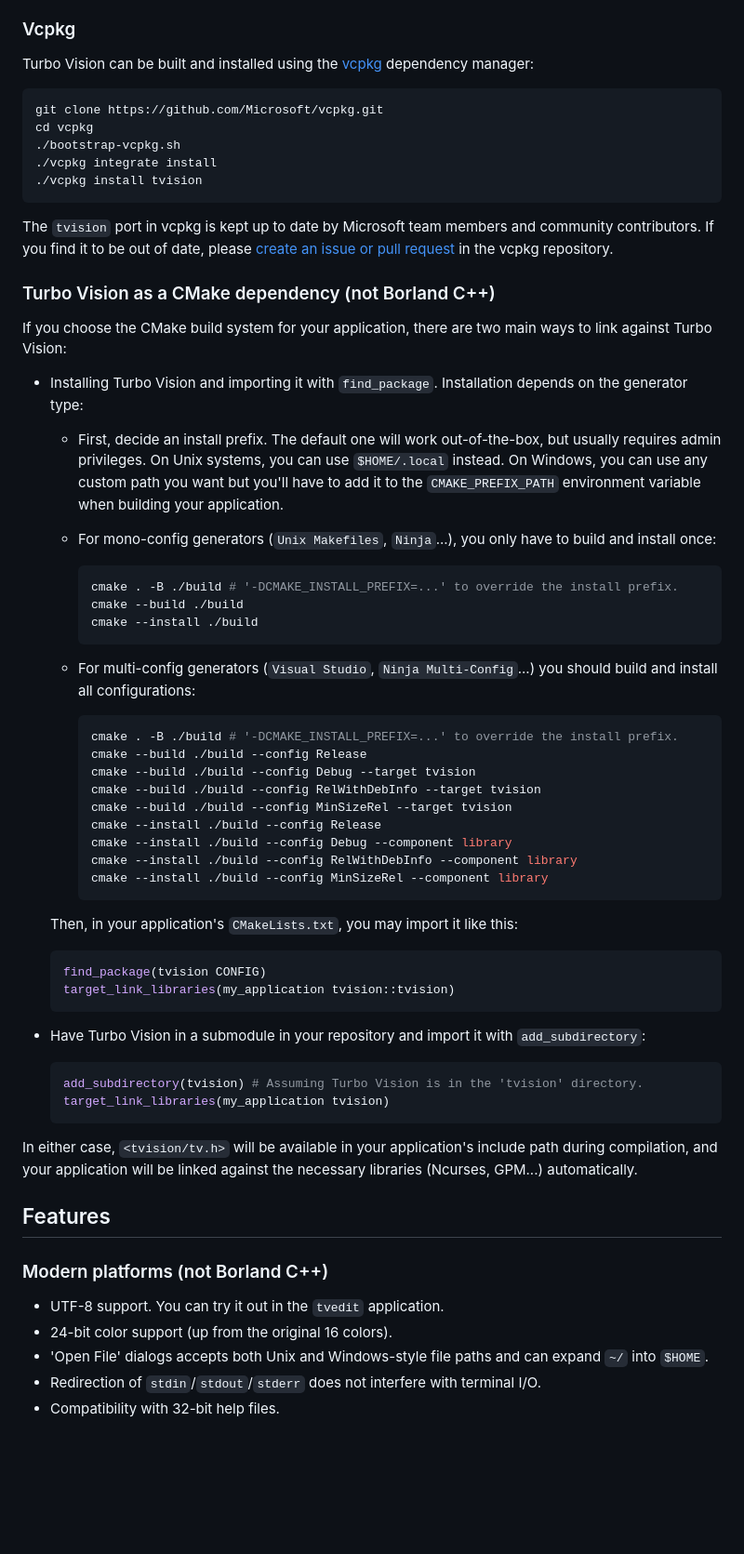
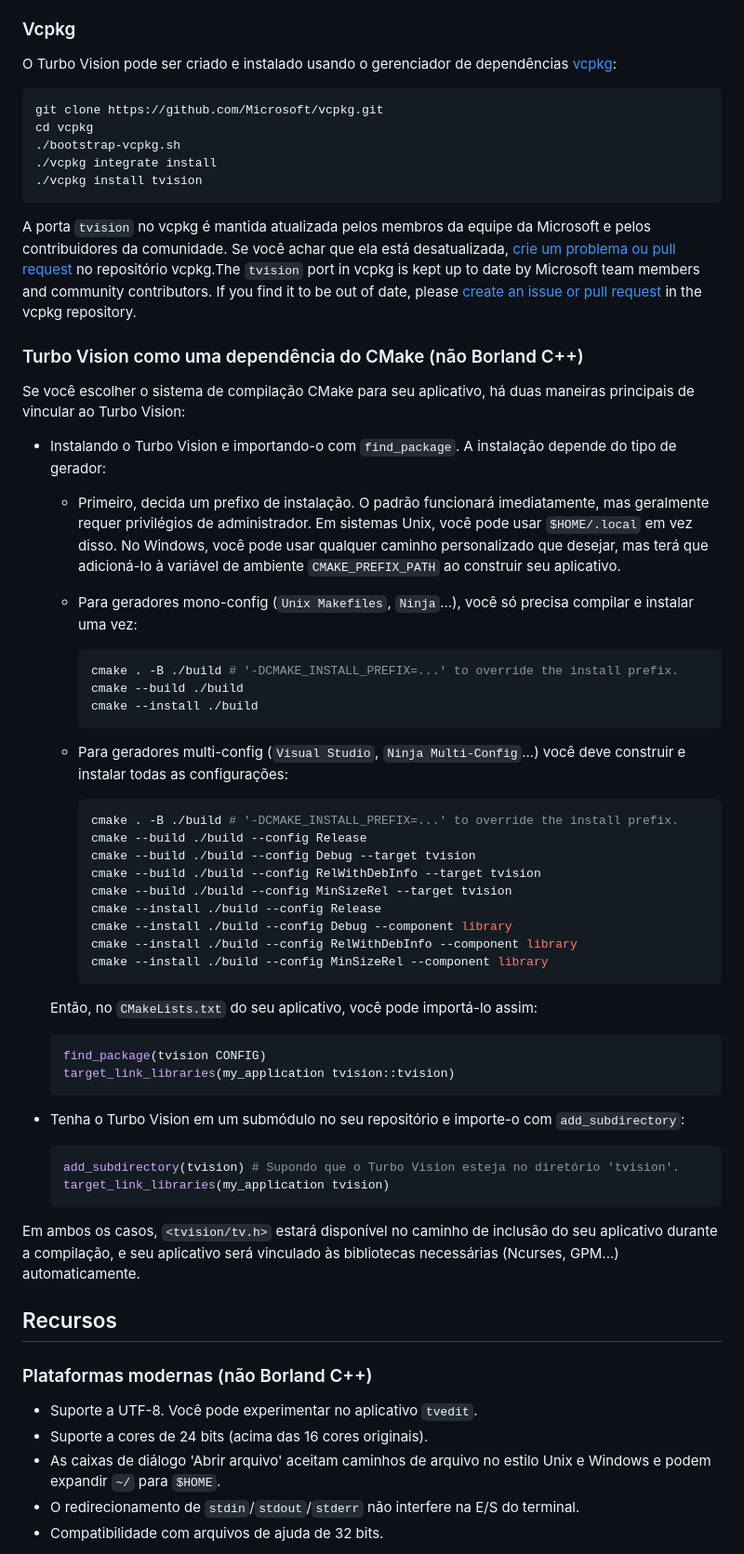
Before and after one commit to miguel7penteado/turbovision-2.2.1, a Markdown page: README.md, the part around the change printed below. Shown: that part at 93% size. Rendered like a GitHub page; blank space fills up the shorter version.

````diff
--- a/README.md
+++ b/README.md
@@ -219,7 +219,7 @@ Desculpe, o makefile raiz assume que ele é executado a partir do diretório `pr
 
 ### Vcpkg
 
-Turbo Vision can be built and installed using the [vcpkg](https://github.com/Microsoft/vcpkg/) dependency manager:
+O Turbo Vision pode ser criado e instalado usando o gerenciador de dependências [vcpkg](https://github.com/Microsoft/vcpkg/):
 
 ```sh
 git clone https://github.com/Microsoft/vcpkg.git
@@ -229,25 +229,25 @@ cd vcpkg
 ./vcpkg install tvision
 ```
 
-The `tvision` port in vcpkg is kept up to date by Microsoft team members and community contributors. If you find it to be out of date, please [create an issue or pull request](https://github.com/Microsoft/vcpkg) in the vcpkg repository.
+A porta `tvision` no vcpkg é mantida atualizada pelos membros da equipe da Microsoft e pelos contribuidores da comunidade. Se você achar que ela está desatualizada, [crie um problema ou pull request](https://github.com/Microsoft/vcpkg) no repositório vcpkg.The `tvision` port in vcpkg is kept up to date by Microsoft team members and community contributors. If you find it to be out of date, please [create an issue or pull request](https://github.com/Microsoft/vcpkg) in the vcpkg repository.
 
 <div id="build-cmake"></div>
 
-### Turbo Vision as a CMake dependency (not Borland C++)
+### Turbo Vision como uma dependência do CMake (não Borland C++)
 
-If you choose the CMake build system for your application, there are two main ways to link against Turbo Vision:
+Se você escolher o sistema de compilação CMake para seu aplicativo, há duas maneiras principais de vincular ao Turbo Vision:
 
-* Installing Turbo Vision and importing it with `find_package`. Installation depends on the generator type:
+* Instalando o Turbo Vision e importando-o com `find_package`. A instalação depende do tipo de gerador:
 
-    * First, decide an install prefix. The default one will work out-of-the-box, but usually requires admin privileges. On Unix systems, you can use `$HOME/.local` instead. On Windows, you can use any custom path you want but you'll have to add it to the `CMAKE_PREFIX_PATH` environment variable when building your application.
-    * For mono-config generators (`Unix Makefiles`, `Ninja`...), you only have to build and install once:
+    * Primeiro, decida um prefixo de instalação. O padrão funcionará imediatamente, mas geralmente requer privilégios de administrador. Em sistemas Unix, você pode usar `$HOME/.local` em vez disso. No Windows, você pode usar qualquer caminho personalizado que desejar, mas terá que adicioná-lo à variável de ambiente `CMAKE_PREFIX_PATH` ao construir seu aplicativo.
+    * Para geradores mono-config (`Unix Makefiles`, `Ninja`...), você só precisa compilar e instalar uma vez:
 
         ```sh
         cmake . -B ./build # '-DCMAKE_INSTALL_PREFIX=...' to override the install prefix.
         cmake --build ./build
         cmake --install ./build
         ```
-    * For multi-config generators (`Visual Studio`, `Ninja Multi-Config`...) you should build and install all configurations:
+    * Para geradores multi-config (`Visual Studio`, `Ninja Multi-Config`...) você deve construir e instalar todas as configurações:
 
         ```sh
         cmake . -B ./build # '-DCMAKE_INSTALL_PREFIX=...' to override the install prefix.
@@ -260,31 +260,31 @@ If you choose the CMake build system for your application, there are two main wa
         cmake --install ./build --config RelWithDebInfo --component library
         cmake --install ./build --config MinSizeRel --component library
         ```
-    Then, in your application's `CMakeLists.txt`, you may import it like this:
+    Então, no `CMakeLists.txt` do seu aplicativo, você pode importá-lo assim:
     ```cmake
     find_package(tvision CONFIG)
     target_link_libraries(my_application tvision::tvision)
     ```
 
-* Have Turbo Vision in a submodule in your repository and import it with `add_subdirectory`:
+* Tenha o Turbo Vision em um submódulo no seu repositório e importe-o com `add_subdirectory`:
 
 
     ```cmake
-    add_subdirectory(tvision) # Assuming Turbo Vision is in the 'tvision' directory.
+    add_subdirectory(tvision) # Supondo que o Turbo Vision esteja no diretório 'tvision'.
     target_link_libraries(my_application tvision)
     ```
 
-In either case, `<tvision/tv.h>` will be available in your application's include path during compilation, and your application will be linked against the necessary libraries (Ncurses, GPM...) automatically.
+Em ambos os casos, `<tvision/tv.h>` estará disponível no caminho de inclusão do seu aplicativo durante a compilação, e seu aplicativo será vinculado às bibliotecas necessárias (Ncurses, GPM...) automaticamente.
 
 <div id="features"></div>
 
-## Features
+## Recursos
 
-### Modern platforms (not Borland C++)
+### Plataformas modernas (não Borland C++)
 
-* UTF-8 support. You can try it out in the `tvedit` application.
-* 24-bit color support (up from the original 16 colors).
-* 'Open File' dialogs accepts both Unix and Windows-style file paths and can expand `~/` into `$HOME`.
-* Redirection of `stdin`/`stdout`/`stderr` does not interfere with terminal I/O.
-* Compatibility with 32-bit help files.
+* Suporte a UTF-8. Você pode experimentar no aplicativo `tvedit`.
+* Suporte a cores de 24 bits (acima das 16 cores originais).
+* As caixas de diálogo 'Abrir arquivo' aceitam caminhos de arquivo no estilo Unix e Windows e podem expandir `~/` para `$HOME`.
+* O redirecionamento de `stdin`/`stdout`/`stderr` não interfere na E/S do terminal.
+* Compatibilidade com arquivos de ajuda de 32 bits.
 
````
Also changed, not shown: other parts of README.md (+143 -136 lines).
